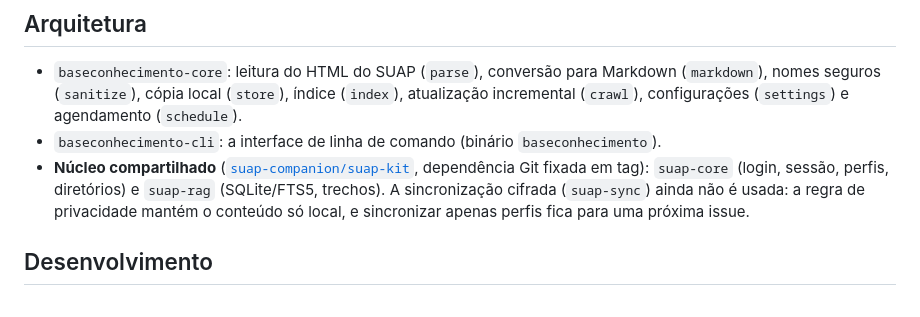
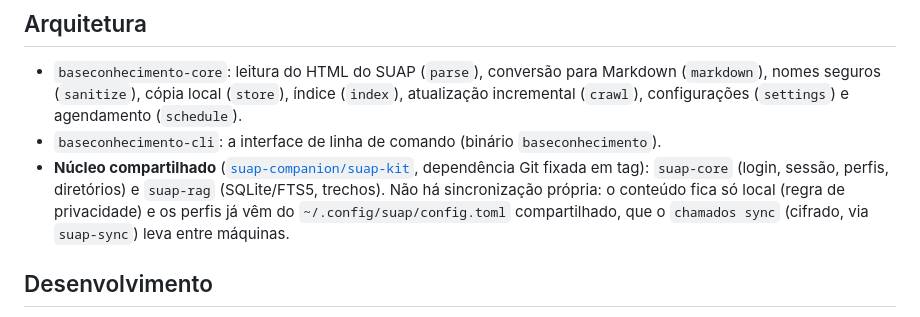
Before and after one commit to suap-companion/baseconhecimento, a Markdown page: README.md, the part around the change. Drawn GitHub-style.

Commit message:
docs(readme): [UPD] Explica por que não há sincronização própria dos perfis
Motivo: a issue #4 pedia sincronizar perfis, mas o config.toml é compartilhado com o chamados
e o `chamados sync` já os leva entre máquinas (decisão: fechar sem código novo).
Impacto: só documentação; sem nova versão.
Arquivos: README.md.

```diff
--- a/README.md
+++ b/README.md
@@ -76,7 +76,7 @@ Veja [docs/arquitetura.md](docs/arquitetura.md) para os detalhes do rastreamento
 
 - `baseconhecimento-core`: leitura do HTML do SUAP (`parse`), conversão para Markdown (`markdown`), nomes seguros (`sanitize`), cópia local (`store`), índice (`index`), atualização incremental (`crawl`), configurações (`settings`) e agendamento (`schedule`).
 - `baseconhecimento-cli`: a interface de linha de comando (binário `baseconhecimento`).
-- **Núcleo compartilhado** ([`suap-companion/suap-kit`](https://github.com/suap-companion/suap-kit), dependência Git fixada em tag): `suap-core` (login, sessão, perfis, diretórios) e `suap-rag` (SQLite/FTS5, trechos). A sincronização cifrada (`suap-sync`) ainda não é usada: a regra de privacidade mantém o conteúdo só local, e sincronizar apenas perfis fica para uma próxima issue.
+- **Núcleo compartilhado** ([`suap-companion/suap-kit`](https://github.com/suap-companion/suap-kit), dependência Git fixada em tag): `suap-core` (login, sessão, perfis, diretórios) e `suap-rag` (SQLite/FTS5, trechos). Não há sincronização própria: o conteúdo fica só local (regra de privacidade) e os perfis já vêm do `~/.config/suap/config.toml` compartilhado, que o `chamados sync` (cifrado, via `suap-sync`) leva entre máquinas.
 
 ## Desenvolvimento
 
```
